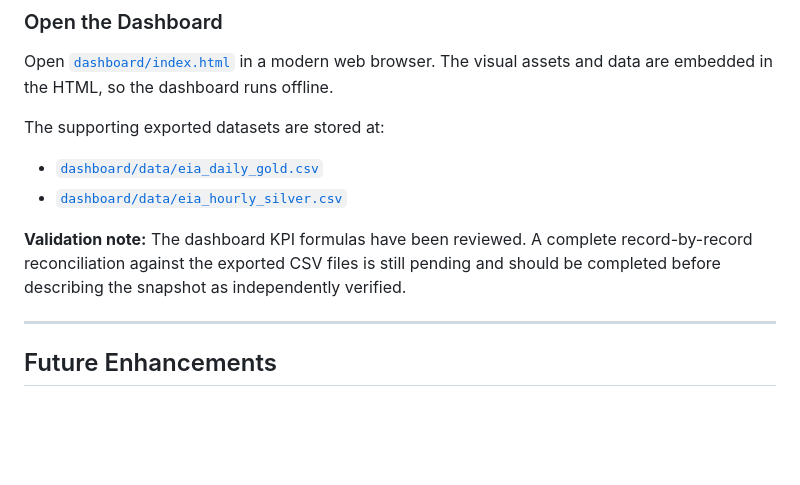
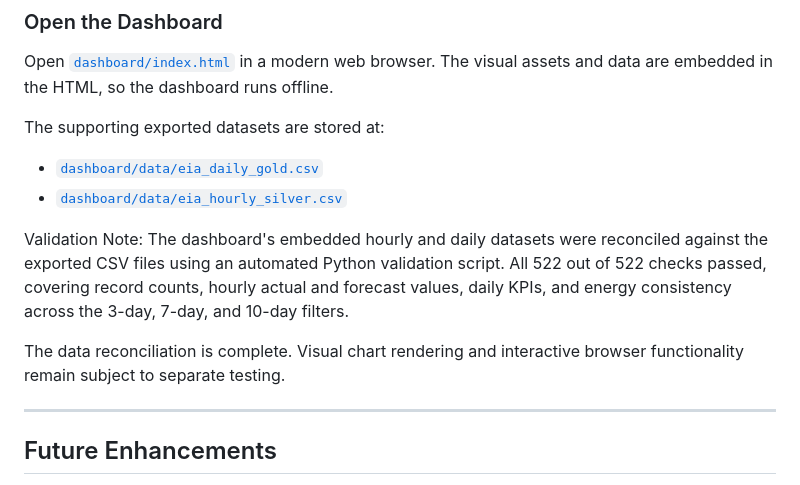
Before and after one commit to AmirRezaiee/azure-energy-intelligence-platform, a Markdown page: README.md, the part around the change. Rendered like a GitHub page; blank space fills up the shorter version.

Commit message:
Document successful dashboard data validation

```diff
--- a/README.md
+++ b/README.md
@@ -1299,7 +1299,9 @@ The supporting exported datasets are stored at:
 - [`dashboard/data/eia_daily_gold.csv`](dashboard/data/eia_daily_gold.csv)
 - [`dashboard/data/eia_hourly_silver.csv`](dashboard/data/eia_hourly_silver.csv)
 
-**Validation note:** The dashboard KPI formulas have been reviewed. A complete record-by-record reconciliation against the exported CSV files is still pending and should be completed before describing the snapshot as independently verified.
+Validation Note: The dashboard's embedded hourly and daily datasets were reconciled against the exported CSV files using an automated Python validation script. All 522 out of 522 checks passed, covering record counts, hourly actual and forecast values, daily KPIs, and energy consistency across the 3-day, 7-day, and 10-day filters.
+
+The data reconciliation is complete. Visual chart rendering and interactive browser functionality remain subject to separate testing.
 
 ---
 
```
